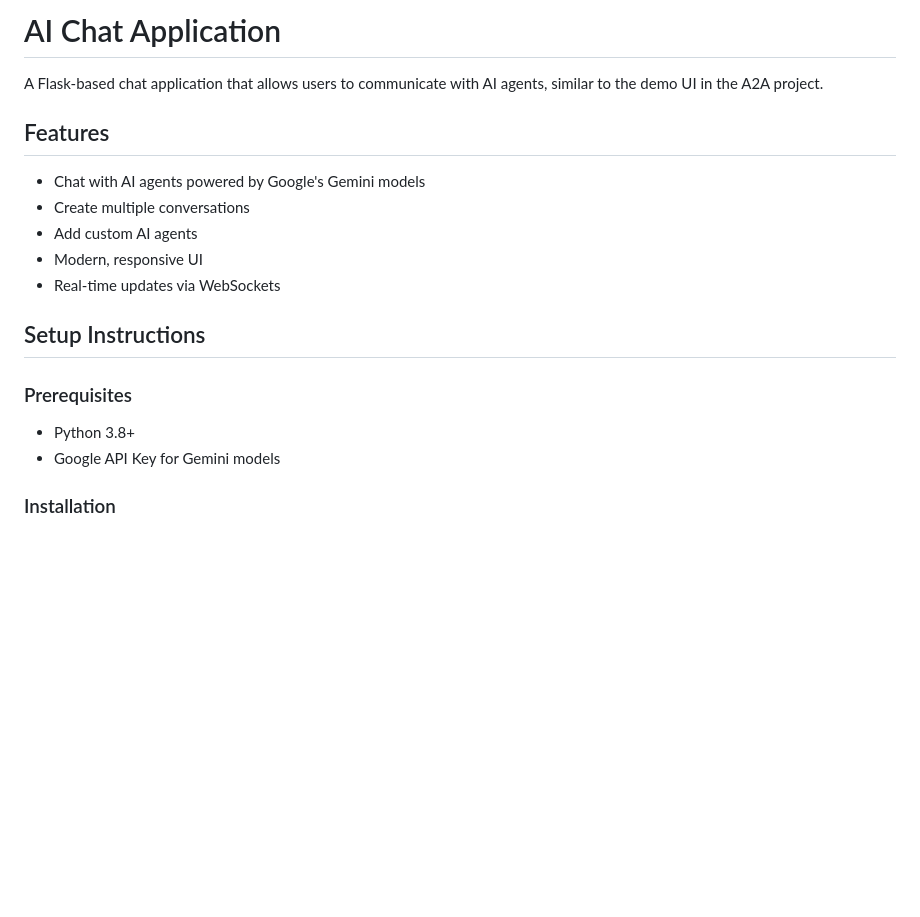
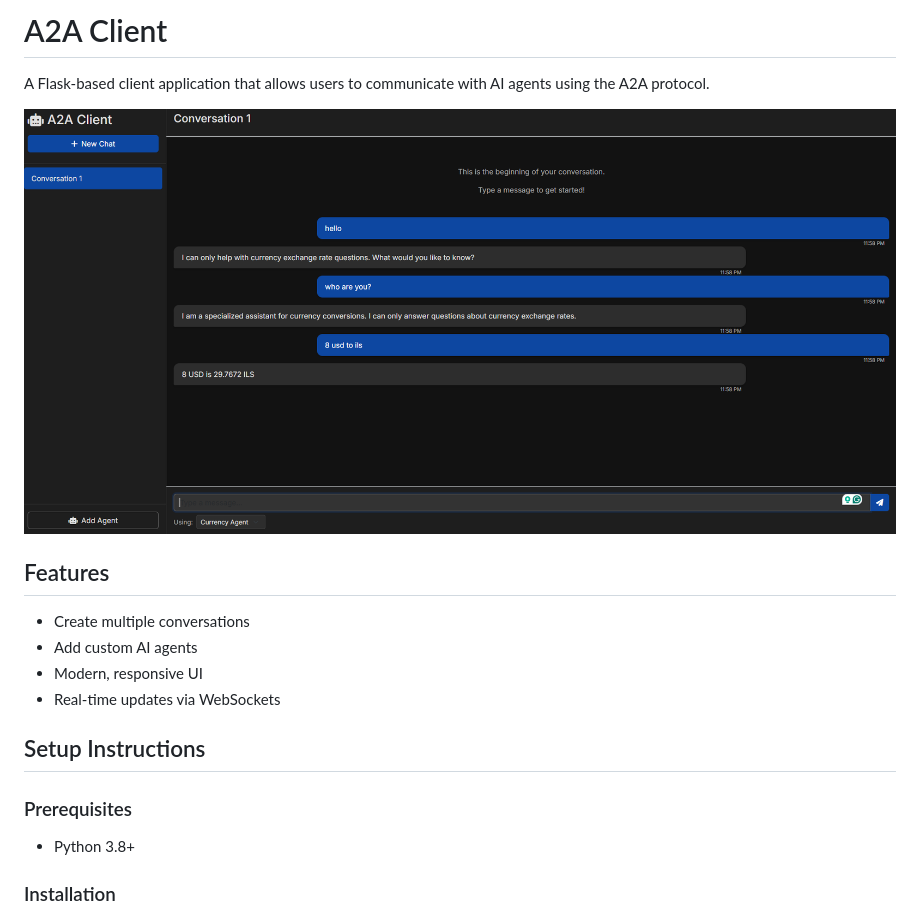
Before and after one commit to a2amarket/a2aclient, a Markdown page: README.md, the part around the change printed below. Rendered like a GitHub page; pictures changed too: images/general.png (added); blank space fills up the shorter version.

```diff
--- a/README.md
+++ b/README.md
@@ -1,10 +1,11 @@
-# AI Chat Application
+# A2A Client
 
-A Flask-based chat application that allows users to communicate with AI agents, similar to the demo UI in the A2A project.
+A Flask-based client application that allows users to communicate with AI agents using the A2A protocol.
+
+![General Overview](images/general.png)
 
 ## Features
 
-- Chat with AI agents powered by Google's Gemini models
 - Create multiple conversations
 - Add custom AI agents
 - Modern, responsive UI
@@ -15,7 +16,6 @@ A Flask-based chat application that allows users to communicate with AI agents,
 ### Prerequisites
 
 - Python 3.8+
-- Google API Key for Gemini models
 
 ### Installation
 
```
Also changed, not shown: other parts of README.md (+9 -11 lines), images/add_agent1.png (added), images/add_agent2.png (added), 7 other files.
